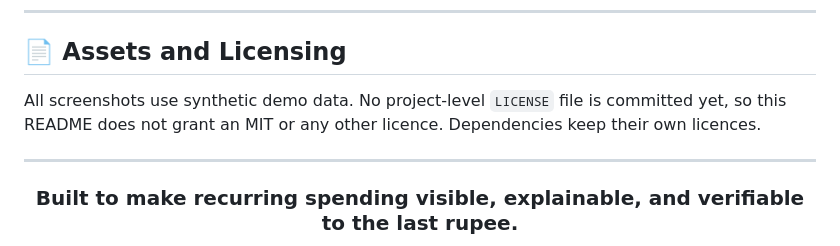
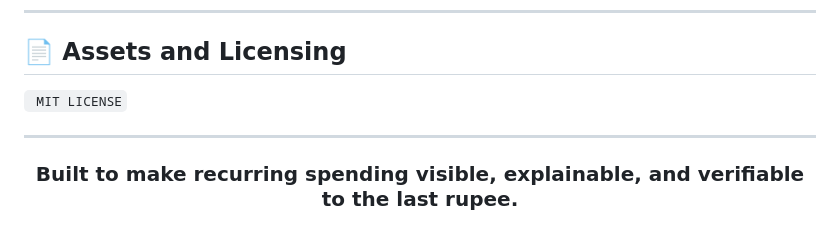
Before and after one commit to devendrarajsingh07/AI-Powered-Subscription-Recurring-Payment-Manager, a Markdown page: README.md, the part around the change. Rendered like a GitHub page.

```diff
--- a/README.md
+++ b/README.md
@@ -501,7 +501,7 @@ Never commit `.env` files, real statements, outbox copies, keys or browser trace
 
 ## 📄 Assets and Licensing
 
-All screenshots use synthetic demo data. No project-level `LICENSE` file is committed yet, so this README does not grant an MIT or any other licence. Dependencies keep their own licences.
+ ` MIT LICENSE`
 
 ---
 
```
